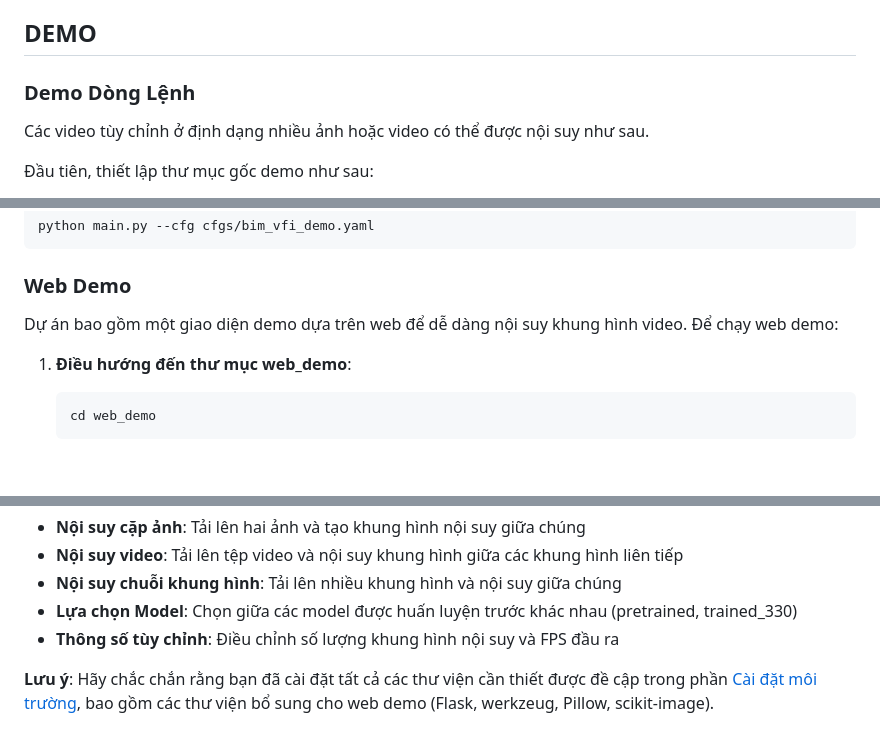
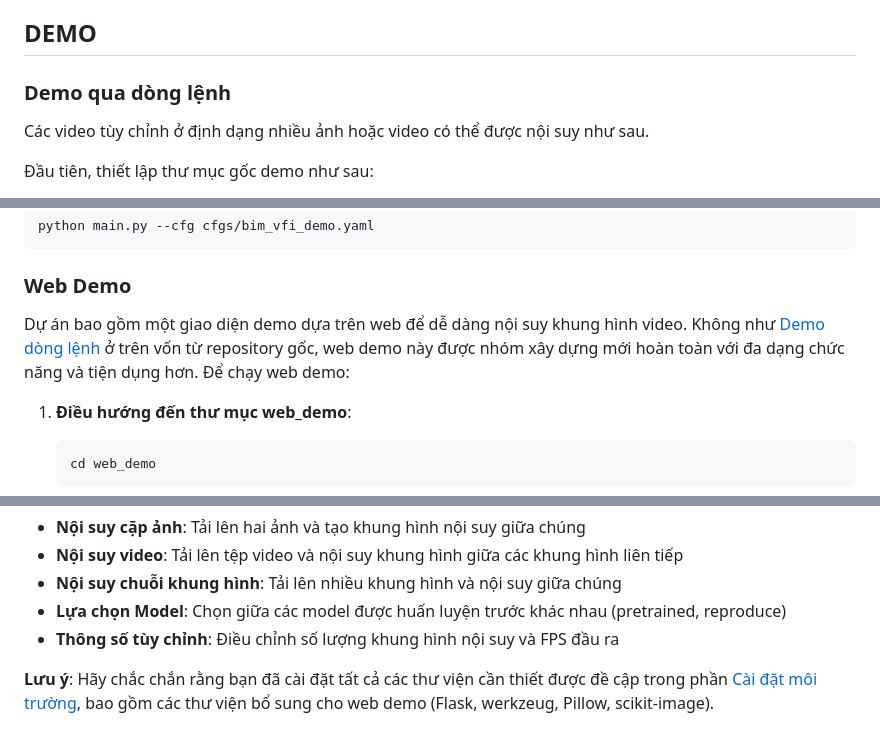
Before and after one commit to Truong99zvc/BiM-VFI, a Markdown page: README.md, 3 parts joined by grey strips. Drawn GitHub-style; blank space fills up the shorter version.

````diff
--- a/README.md
+++ b/README.md
@@ -199,7 +199,7 @@ python main.py --cfg cfgs/bim_vfi_train_new.yaml
 
 ## DEMO
 <a name="demo"></a>
-### Demo Dòng Lệnh
+### Demo qua dòng lệnh
 <a name="demo-dong-lenh"></a>
 Các video tùy chỉnh ở định dạng nhiều ảnh hoặc video có thể được nội suy như sau.
 
@@ -219,7 +219,7 @@ python main.py --cfg cfgs/bim_vfi_demo.yaml
 
 ### Web Demo
 <a name="web-demo"></a>
-Dự án bao gồm một giao diện demo dựa trên web để dễ dàng nội suy khung hình video. Để chạy web demo:
+Dự án bao gồm một giao diện demo dựa trên web để dễ dàng nội suy khung hình video. Không như [Demo dòng lệnh](#demo-dong-lenh) ở trên vốn từ repository gốc, web demo này được nhóm xây dựng mới hoàn toàn với đa dạng chức năng và tiện dụng hơn. Để chạy web demo:
 
 1. **Điều hướng đến thư mục web_demo**:
    ```bash
@@ -238,7 +238,7 @@ Web demo cung cấp các tính năng sau:
 - **Nội suy cặp ảnh**: Tải lên hai ảnh và tạo khung hình nội suy giữa chúng
 - **Nội suy video**: Tải lên tệp video và nội suy khung hình giữa các khung hình liên tiếp
 - **Nội suy chuỗi khung hình**: Tải lên nhiều khung hình và nội suy giữa chúng
-- **Lựa chọn Model**: Chọn giữa các model được huấn luyện trước khác nhau (pretrained, trained_330)
+- **Lựa chọn Model**: Chọn giữa các model được huấn luyện trước khác nhau (pretrained, reproduce)
 - **Thông số tùy chỉnh**: Điều chỉnh số lượng khung hình nội suy và FPS đầu ra
 
 **Lưu ý**: Hãy chắc chắn rằng bạn đã cài đặt tất cả các thư viện cần thiết được đề cập trong phần [Cài đặt môi trường](#cai-dat-moi-truong), bao gồm các thư viện bổ sung cho web demo (Flask, werkzeug, Pillow, scikit-image).
````
Also changed, not shown: other parts of README.md (+2 -1 lines).
